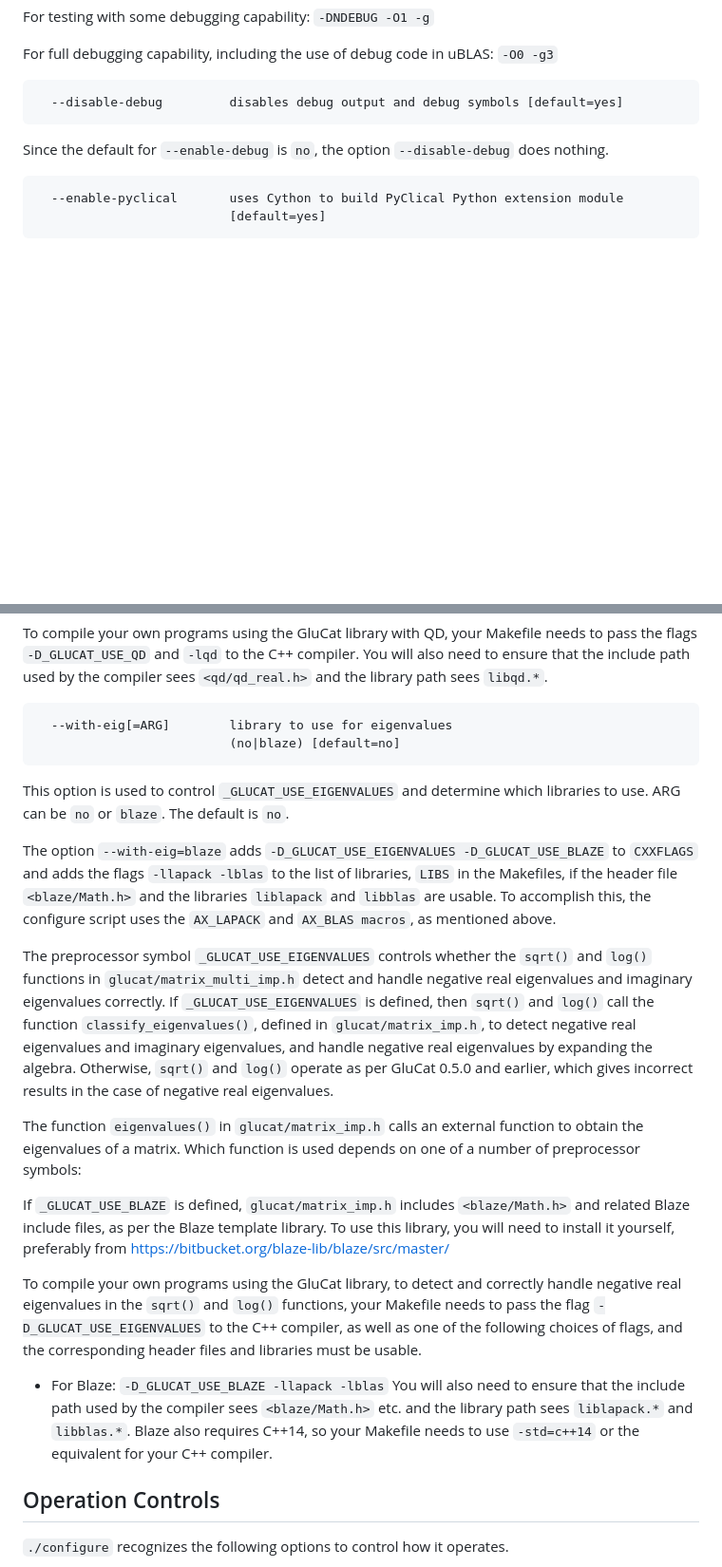
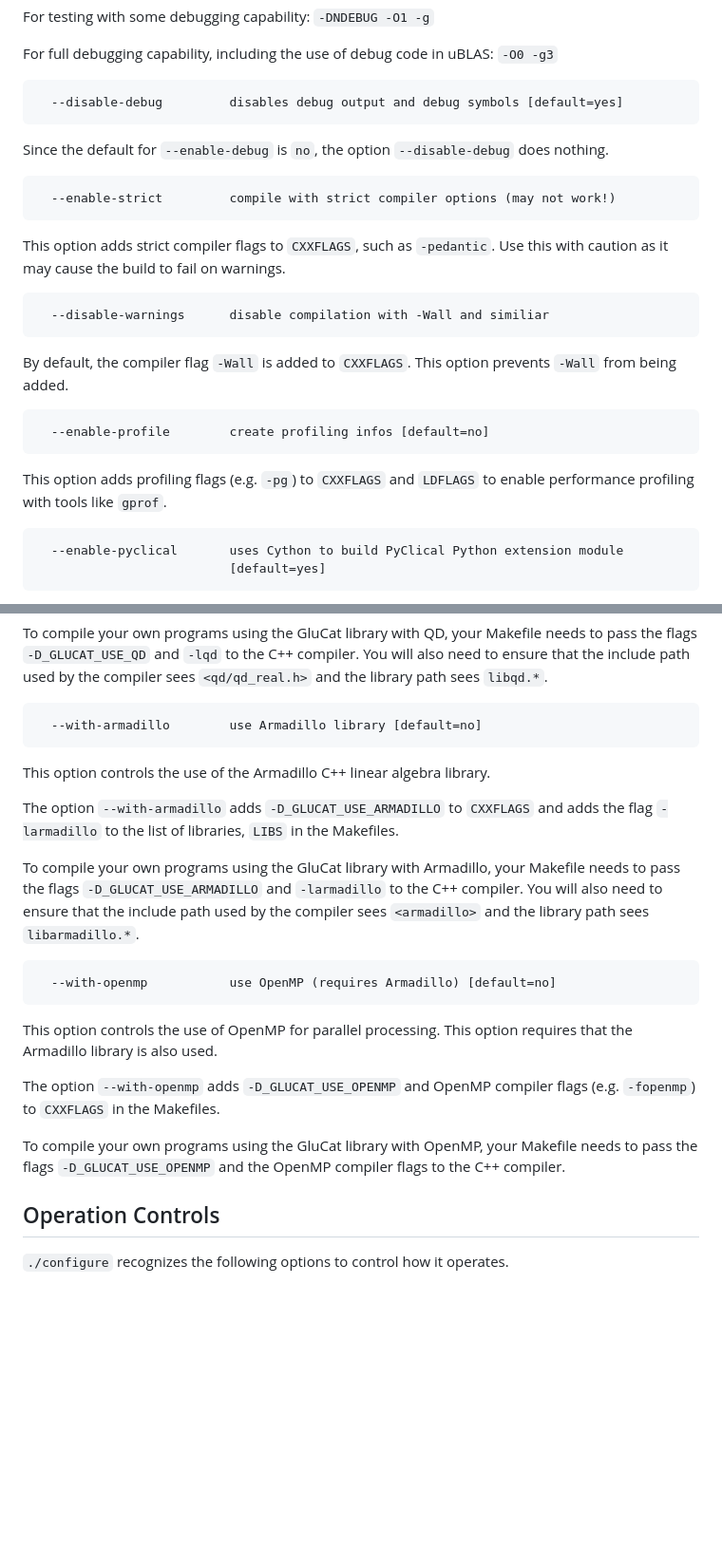
Before and after one commit to penguian/glucat, a Markdown page: INSTALL.md, 2 parts joined by grey strips. Shown at 95% size. Rendered like a GitHub page; blank space fills up the shorter version.

Commit message:
Start updating the installation instructions

````diff
--- a/INSTALL.md
+++ b/INSTALL.md
@@ -279,6 +279,24 @@ Since the default for `--enable-debug` is `no`, the option `--disable-debug`
 does nothing.
 
 ```
+  --enable-strict         compile with strict compiler options (may not work!)
+```
+This option adds strict compiler flags to `CXXFLAGS`, such as `-pedantic`. Use this
+with caution as it may cause the build to fail on warnings.
+
+```
+  --disable-warnings      disable compilation with -Wall and similiar
+```
+By default, the compiler flag `-Wall` is added to `CXXFLAGS`. This option prevents
+`-Wall` from being added.
+
+```
+  --enable-profile        create profiling infos [default=no]
+```
+This option adds profiling flags (e.g. `-pg`) to `CXXFLAGS` and `LDFLAGS` to
+enable performance profiling with tools like `gprof`.
+
+```
   --enable-pyclical       uses Cython to build PyClical Python extension module
                           [default=yes]
 ```
@@ -335,48 +353,32 @@ You will also need to ensure that the include path used by the compiler sees
 `<qd/qd_real.h>` and the library path sees `libqd.*`.
 
 ```
-  --with-eig[=ARG]        library to use for eigenvalues
-                          (no|blaze) [default=no]
+  --with-armadillo        use Armadillo library [default=no]
 ```
-This option is used to control `_GLUCAT_USE_EIGENVALUES` and determine which
-libraries to use. ARG can be `no` or `blaze`. The default is `no`.
+This option controls the use of the Armadillo C++ linear algebra library.
 
-The option `--with-eig=blaze` adds `-D_GLUCAT_USE_EIGENVALUES -D_GLUCAT_USE_BLAZE`
-to `CXXFLAGS` and adds the flags `-llapack -lblas` to the list of libraries,
-`LIBS` in the Makefiles, if the header file `<blaze/Math.h>` and the libraries
-`liblapack` and `libblas` are usable. To accomplish this, the configure script
-uses the `AX_LAPACK` and `AX_BLAS macros`, as mentioned above.
+The option `--with-armadillo` adds `-D_GLUCAT_USE_ARMADILLO` to `CXXFLAGS` and adds the
+flag `-larmadillo` to the list of libraries, `LIBS` in the Makefiles.
 
-The preprocessor symbol `_GLUCAT_USE_EIGENVALUES` controls whether the `sqrt()`
-and `log()` functions in `glucat/matrix_multi_imp.h`  detect and handle negative
-real eigenvalues and imaginary eigenvalues correctly. If `_GLUCAT_USE_EIGENVALUES`
-is defined, then `sqrt()` and `log()` call the function `classify_eigenvalues()`,
-defined in `glucat/matrix_imp.h`, to detect negative real eigenvalues and imaginary
-eigenvalues, and handle negative real eigenvalues by expanding the algebra.
-Otherwise, `sqrt()` and `log()` operate as per GluCat 0.5.0 and earlier, which gives
-incorrect results in the case of negative real eigenvalues.
 
-The function `eigenvalues()` in `glucat/matrix_imp.h` calls an external function
-to obtain the eigenvalues of a matrix. Which function is used depends on one of
-a number of preprocessor symbols:
+To compile your own programs using the GluCat library with Armadillo, your Makefile
+needs to pass the flags `-D_GLUCAT_USE_ARMADILLO` and `-larmadillo` to the C++ compiler.
+You will also need to ensure that the include path used by the compiler sees
+`<armadillo>` and the library path sees `libarmadillo.*`.
 
-If `_GLUCAT_USE_BLAZE` is defined, `glucat/matrix_imp.h` includes
-`<blaze/Math.h>` and related Blaze include files, as per the Blaze template
-library. To use this library, you will need to install it yourself, preferably
-from https://bitbucket.org/blaze-lib/blaze/src/master/
+```
+  --with-openmp           use OpenMP (requires Armadillo) [default=no]
+```
+This option controls the use of OpenMP for parallel processing. This option requires
+that the Armadillo library is also used.
 
-To compile your own programs using the GluCat library, to detect and correctly
-handle negative real eigenvalues in the `sqrt()` and `log()` functions, your
-Makefile needs to pass the flag `-D_GLUCAT_USE_EIGENVALUES` to the C++ compiler,
-as well as one of the following choices of flags, and the corresponding header
-files and libraries must be usable.
+The option `--with-openmp` adds `-D_GLUCAT_USE_OPENMP` and OpenMP compiler flags
+(e.g. `-fopenmp`) to `CXXFLAGS` in the Makefiles.
 
-* For Blaze:
-  `-D_GLUCAT_USE_BLAZE -llapack -lblas`
-  You will also need to ensure that the include path used by the compiler sees
-  `<blaze/Math.h>` etc. and the library path sees `liblapack.*` and `libblas.*`.
-  Blaze also requires C++14, so your Makefile needs to use `-std=c++14` or the
-  equivalent for your C++ compiler.
+
+To compile your own programs using the GluCat library with OpenMP, your Makefile
+needs to pass the flags `-D_GLUCAT_USE_OPENMP` and the OpenMP compiler flags
+to the C++ compiler.
 
 
 Operation Controls
````
